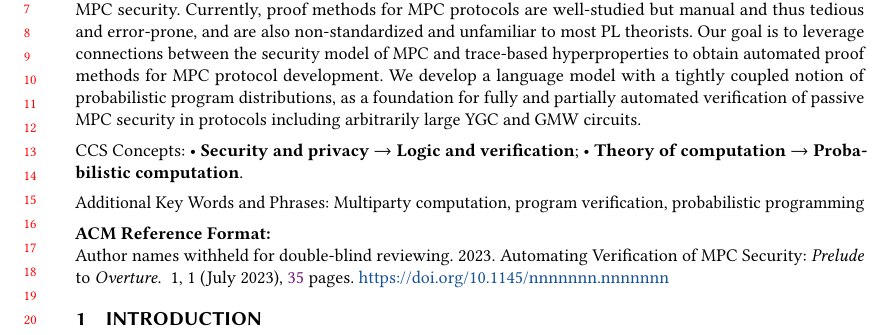
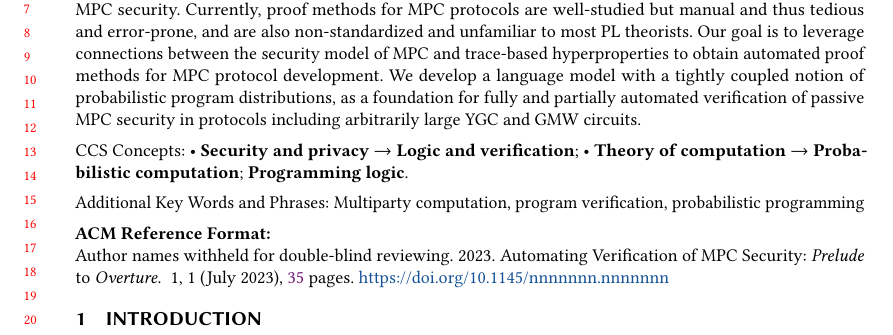
Before and after one commit to uvm-plaid/jpdf, a LaTeX paper (popl24/main.tex): part of page 1 of 35, cut so that both start at the same text. Compiled offline with pdfLaTeX.

Commit message:
Update classification

```diff
--- a/popl24/main.tex
+++ b/popl24/main.tex
@@ -53,11 +53,18 @@ arbitrarily large YGC and GMW circuits.
        <concept_desc>Theory of computation~Probabilistic computation</concept_desc>
        <concept_significance>300</concept_significance>
        </concept>
+   <concept>
+       <concept_id>10003752.10003790.10003806</concept_id>
+       <concept_desc>Theory of computation~Programming logic</concept_desc>
+       <concept_significance>500</concept_significance>
+       </concept>
  </ccs2012>
 \end{CCSXML}
 
 \ccsdesc[500]{Security and privacy~Logic and verification}
 \ccsdesc[500]{Theory of computation~Probabilistic computation}
+\ccsdesc[500]{Theory of computation~Programming logic}
+
 
 %%
 %% Keywords. The author(s) should pick words that accurately describe
```
Lines whose indentation alone changed are shown as unchanged.
